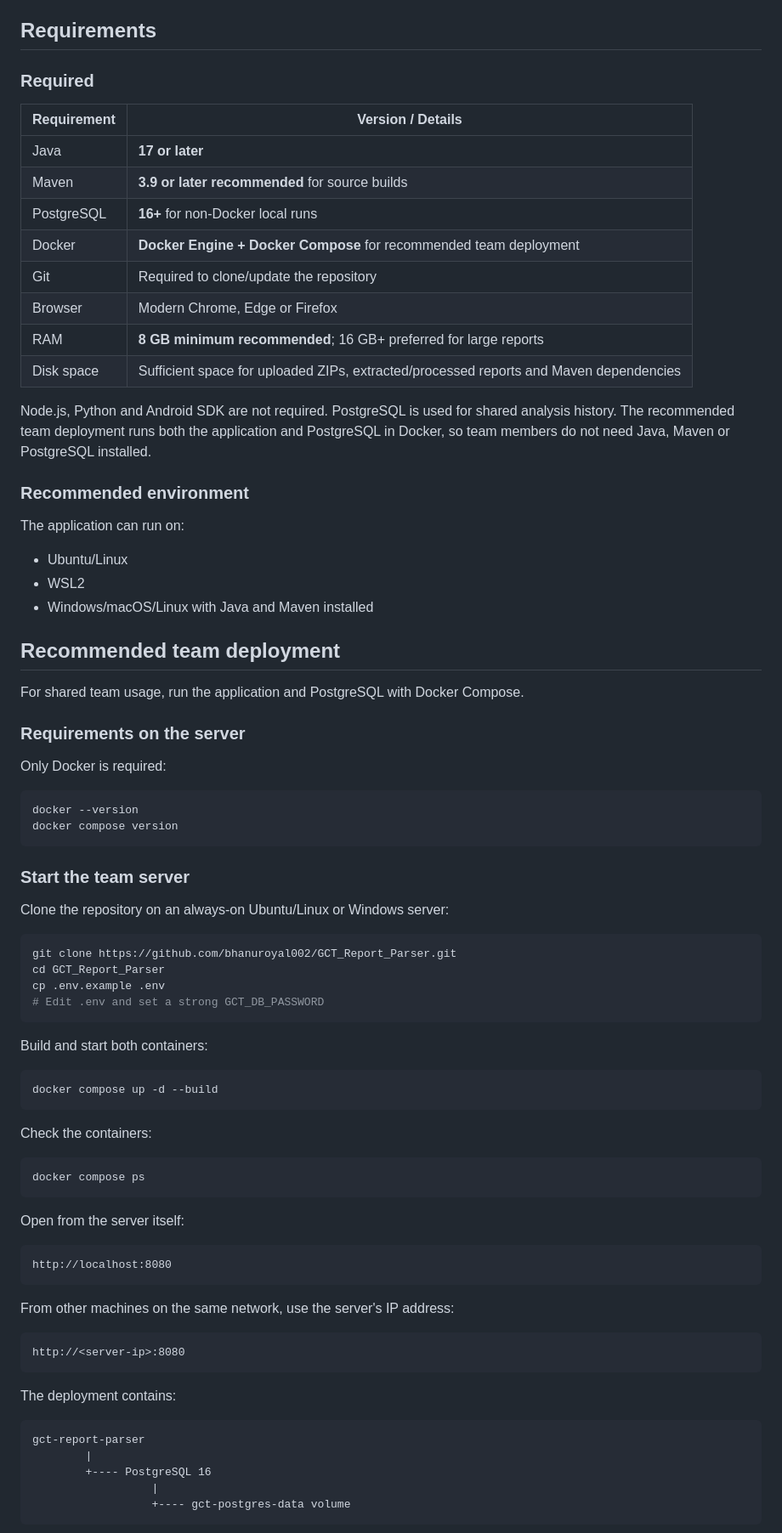
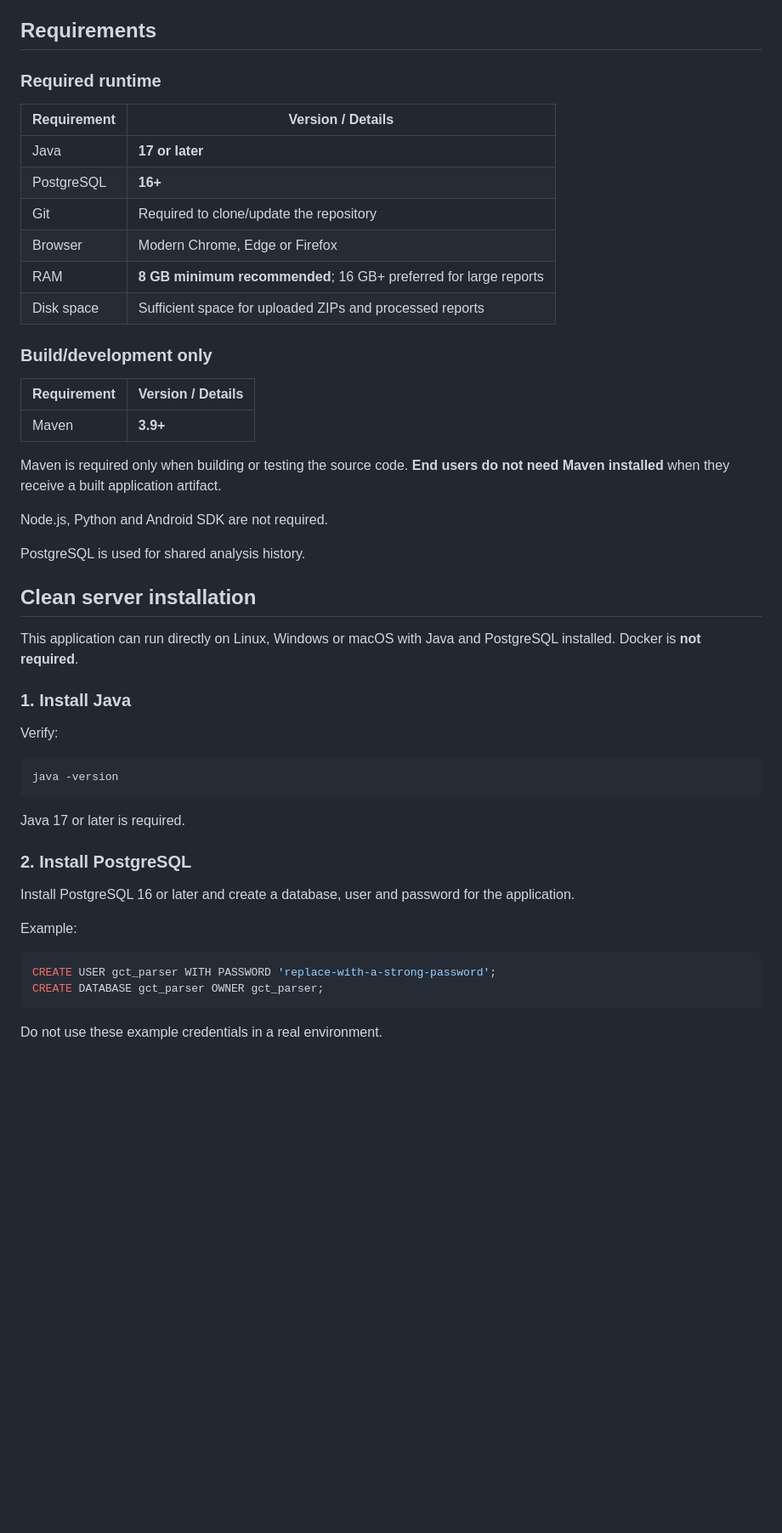
Before and after one commit to bhanuroyal002/GCT_Report_Parser, a Markdown page: README.md, the part around one of its changes. Shown at 85% size. Drawn GitHub-style; blank space fills up the shorter version.

Commit message:
Remove Docker deployment and clarify clean runtime setup

````diff
--- a/README.md
+++ b/README.md
@@ -32,84 +31,53 @@ The tool automatically analyzes the available report data and generates a consol
 
 ## Requirements
 
-### Required
+### Required runtime
 
 | Requirement | Version / Details |
 |---|---|
 | Java | **17 or later** |
-| Maven | **3.9 or later recommended** for source builds |
-| PostgreSQL | **16+** for non-Docker local runs |
-| Docker | **Docker Engine + Docker Compose** for recommended team deployment |
+| PostgreSQL | **16+** |
 | Git | Required to clone/update the repository |
 | Browser | Modern Chrome, Edge or Firefox |
 | RAM | **8 GB minimum recommended**; 16 GB+ preferred for large reports |
-| Disk space | Sufficient space for uploaded ZIPs, extracted/processed reports and Maven dependencies |
+| Disk space | Sufficient space for uploaded ZIPs and processed reports |
 
-Node.js, Python and Android SDK are not required. PostgreSQL is used for shared analysis history. The recommended team deployment runs both the application and PostgreSQL in Docker, so team members do not need Java, Maven or PostgreSQL installed.
+### Build/development only
 
-### Recommended environment
+| Requirement | Version / Details |
+|---|---|
+| Maven | **3.9+** |
 
-The application can run on:
+Maven is required only when building or testing the source code. **End users do not need Maven installed** when they receive a built application artifact.
 
-- Ubuntu/Linux
-- WSL2
-- Windows/macOS/Linux with Java and Maven installed
+Node.js, Python and Android SDK are not required.
 
-## Recommended team deployment
+PostgreSQL is used for shared analysis history.
 
-For shared team usage, run the application and PostgreSQL with Docker Compose.
+## Clean server installation
 
-### Requirements on the server
+This application can run directly on Linux, Windows or macOS with Java and PostgreSQL installed. Docker is **not required**.
 
-Only Docker is required:
+### 1. Install Java
+
+Verify:
 
 ```bash
-docker --version
-docker compose version
+java -version
 ```
 
-### Start the team server
+Java 17 or later is required.
 
-Clone the repository on an always-on Ubuntu/Linux or Windows server:
+### 2. Install PostgreSQL
 
-```bash
-git clone https://github.com/bhanuroyal002/GCT_Report_Parser.git
-cd GCT_Report_Parser
-cp .env.example .env
-# Edit .env and set a strong GCT_DB_PASSWORD
+Install PostgreSQL 16 or later and create a database, user and password for the application.
+
+Example:
+
+```sql
+CREATE USER gct_parser WITH PASSWORD 'replace-with-a-strong-password';
+CREATE DATABASE gct_parser OWNER gct_parser;
 ```
 
-Build and start both containers:
+Do not use these example credentials in a real environment.
 
-```bash
-docker compose up -d --build
-```
-
-Check the containers:
-
-```bash
-docker compose ps
-```
-
-Open from the server itself:
-
-```text
-http://localhost:8080
-```
-
-From other machines on the same network, use the server's IP address:
-
-```text
-http://<server-ip>:8080
-```
-
-The deployment contains:
-
-```text
-gct-report-parser
-        |
-        +---- PostgreSQL 16
-                  |
-                  +---- gct-postgres-data volume
-```
-
````
Also changed, not shown: other parts of README.md (+81 -115 lines).
